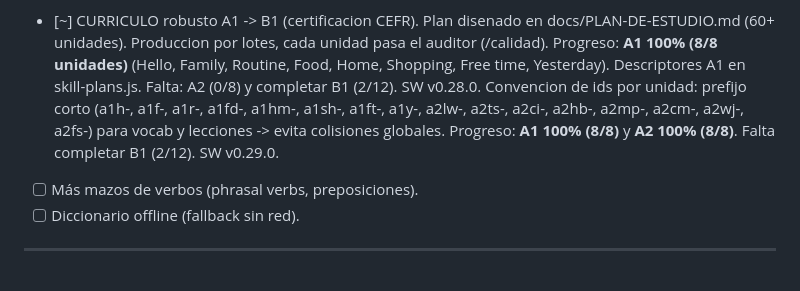
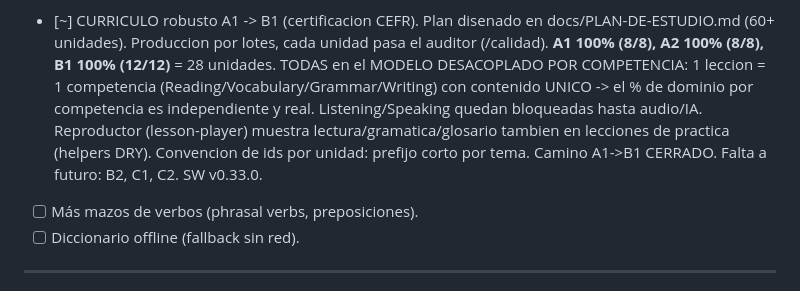
Before and after one commit to joshizaguirrea-hub/learning-UP, a Markdown page: BITACORA.md, the part around the change. Drawn GitHub-style.

Commit message:
docs: camino A1->B1 completo (28 unidades, modelo desacoplado)

```diff
--- a/BITACORA.md
+++ b/BITACORA.md
@@ -145,13 +145,14 @@ En **Supabase → Authentication → URL Configuration** quedó así:
       del dashboard (viven en /perfil). SW v0.26.1.
 - [~] CURRICULO robusto A1 -> B1 (certificacion CEFR). Plan disenado en
       docs/PLAN-DE-ESTUDIO.md (60+ unidades). Produccion por lotes, cada unidad
-      pasa el auditor (/calidad). Progreso: **A1 100% (8/8 unidades)** (Hello,
-      Family, Routine, Food, Home, Shopping, Free time, Yesterday). Descriptores
-      A1 en skill-plans.js. Falta: A2 (0/8) y completar B1 (2/12). SW v0.28.0.
-      Convencion de ids por unidad: prefijo corto (a1h-, a1f-, a1r-, a1fd-, a1hm-,
-      a1sh-, a1ft-, a1y-, a2lw-, a2ts-, a2ci-, a2hb-, a2mp-, a2cm-, a2wj-, a2fs-)
-      para vocab y lecciones -> evita colisiones globales. Progreso: **A1 100%
-      (8/8)** y **A2 100% (8/8)**. Falta completar B1 (2/12). SW v0.29.0.
+      pasa el auditor (/calidad). **A1 100% (8/8), A2 100% (8/8), B1 100% (12/12)** =
+      28 unidades. TODAS en el MODELO DESACOPLADO POR COMPETENCIA: 1 leccion =
+      1 competencia (Reading/Vocabulary/Grammar/Writing) con contenido UNICO ->
+      el % de dominio por competencia es independiente y real. Listening/Speaking
+      quedan bloqueadas hasta audio/IA. Reproductor (lesson-player) muestra
+      lectura/gramatica/glosario tambien en lecciones de practica (helpers DRY).
+      Convencion de ids por unidad: prefijo corto por tema. Camino A1->B1 CERRADO.
+      Falta a futuro: B2, C1, C2. SW v0.33.0.
 - [ ] Más mazos de verbos (phrasal verbs, preposiciones).
 - [ ] Diccionario offline (fallback sin red).
 
```
